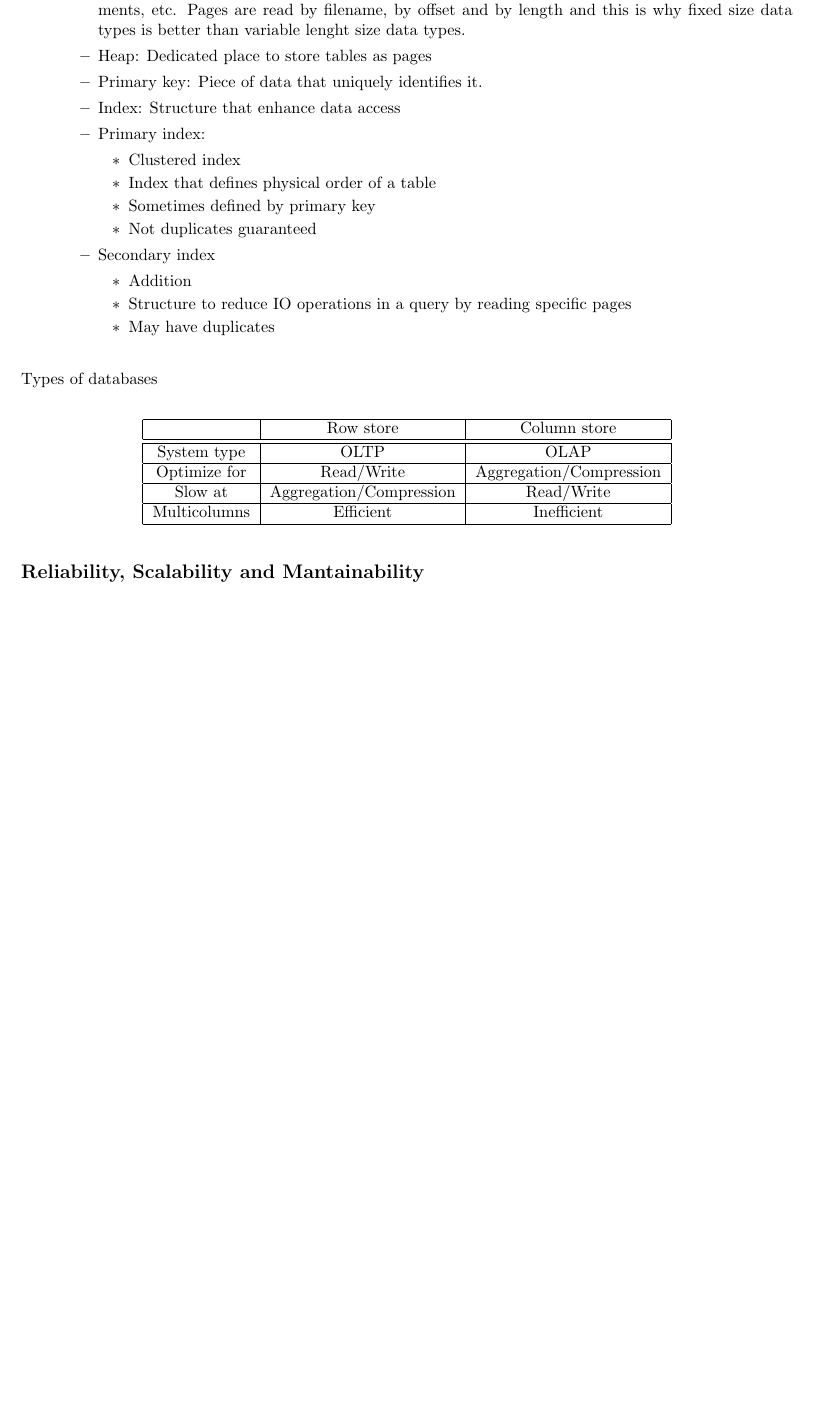
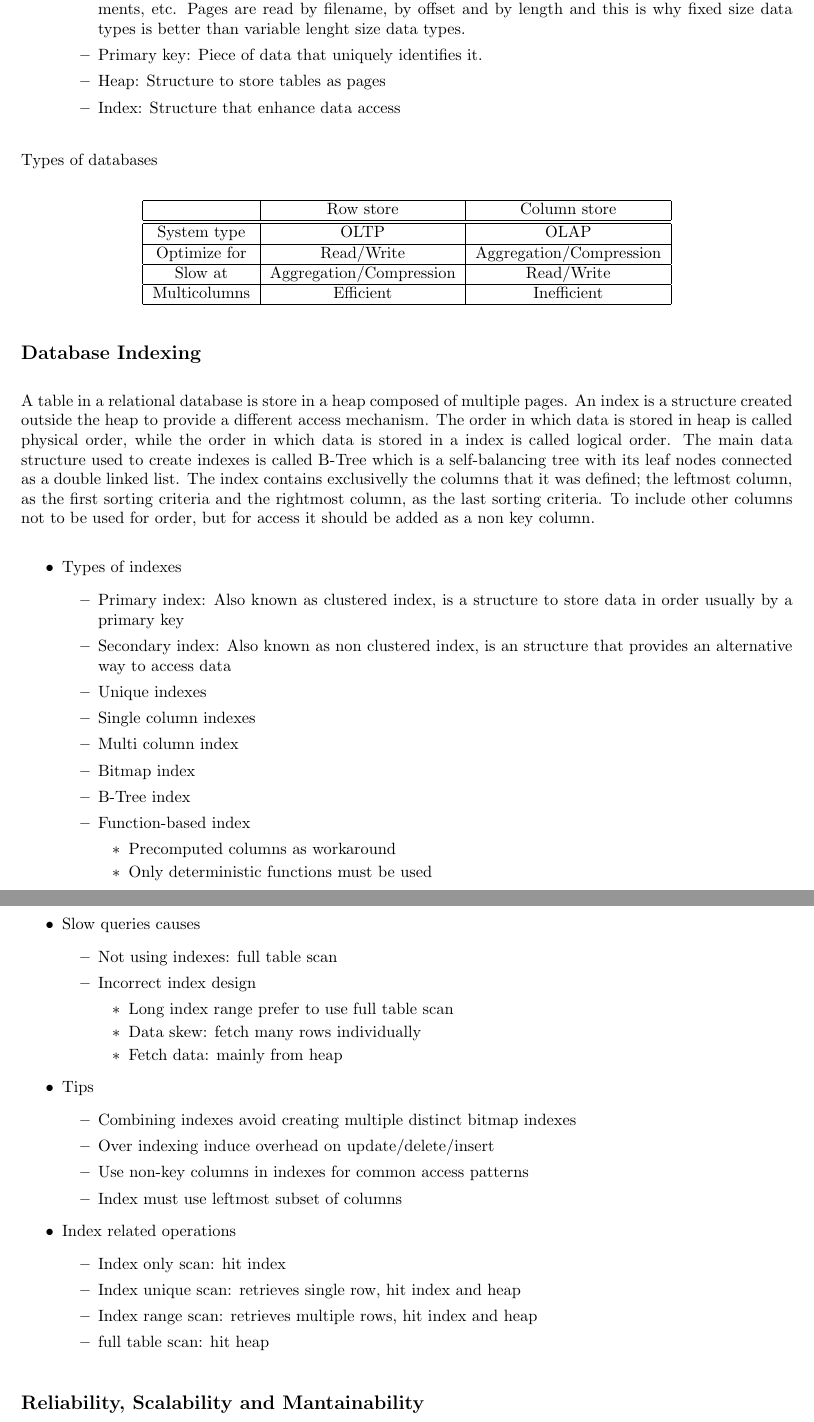
Before and after one commit to hasser0/notes, a LaTeX document (sections/data_engineer/general.tex, which reads preamble.sty): part of page 2 of 2 before the commit and two parts of pages 2 and 3 of 3 after it, the two joined at a grey line, cut so that both start at the same text, the shorter picture padded with empty space. Compiled offline with pdfLaTeX.

Commit message:
feat: add database indexing

```diff
--- a/preamble.sty
+++ b/preamble.sty
@@ -111,3 +111,7 @@
     tabsize=4,
     language=Golang
 }
+
+% Images
+\usepackage{graphicx}
+\graphicspath{{./images/}}
--- a/sections/data_engineer/general.tex
+++ b/sections/data_engineer/general.tex
@@ -76,25 +77,11 @@
     \begin{itemize}
         \item Row id: Database internal id for each row, possibly independent of business id
         \item Page: Fundamental unit of storage. Can store tables, rows, columns, indexes, sequences, documents, etc. Pages are read by filename, by offset and by length and this is why fixed size data types is better than variable lenght size data types.
-        \item Heap: Dedicated place to store tables as pages
         \item Primary key: Piece of data that uniquely identifies it.
+        \item Heap: Structure to store tables as pages
         \item Index: Structure that enhance data access
-        \item Primary index:
-        \begin{itemize}
-            \item Clustered index
-            \item Index that defines physical order of a table
-            \item Sometimes defined by primary key
-            \item Not duplicates guaranteed
-        \end{itemize}
-        \item Secondary index
-        \begin{itemize}
-            \item Addition
-            \item Structure to reduce IO operations in a query by reading specific pages
-            \item May have duplicates
-        \end{itemize}
     \end{itemize}
 \end{itemize}
-
 
 Types of databases
 \begin{center}
@@ -114,3 +101,14 @@ Types of databases
     \end{tabular}
 \end{center}
 
+
+\subsection{Database Indexing}
+A table in a relational database is store in a heap composed of multiple pages.
+An index is a structure created outside the heap to provide a different access mechanism.
+The order in which data is stored in heap is called physical order, while the order in
+which data is stored in a index is called logical order. The main data structure used to
+create indexes is called B-Tree which is a self-balancing tree with its leaf nodes
+connected as a double linked list. The index contains exclusivelly the columns that it
+was defined; the leftmost column, as the first sorting criteria and the rightmost
+column, as the last sorting criteria. To include other columns not to be used for order,
+but for access it should be added as a non key column.
@@ -117,3 +119,47 @@ Types of databases
+\end{figure}
+\begin{itemize}
+    \item Types of indexes
+    \begin{itemize}
+        \item Primary index: Also known as clustered index, is a structure to store data in order usually by a primary key
+        \item Secondary index: Also known as non clustered index, is an structure that provides an alternative way to access data
+        \item Unique indexes
+        \item Single column indexes
+        \item Multi column index
+        \item Bitmap index
+        \item B-Tree index
+        \item Function-based index
+        \begin{itemize}
+            \item Precomputed columns as workaround
+            \item Only deterministic functions must be used
+        \end{itemize}
+    \end{itemize}
+    \item Slow queries causes
+    \begin{itemize}
+        \item Not using indexes: full table scan
+        \item Incorrect index design
+        \begin{itemize}
+            \item Long index range prefer to use full table scan
+            \item Data skew: fetch many rows individually
+            \item Fetch data: mainly from heap
+        \end{itemize}
+    \end{itemize}
+    \item Tips
+    \begin{itemize}
+        \item Combining indexes avoid creating multiple distinct bitmap indexes
+        \item Over indexing induce overhead on update/delete/insert
+        \item Use non-key columns in indexes for common access patterns
+        \item Index must use leftmost subset of columns
+    \end{itemize}
+    \item Index related operations
+    \begin{itemize}
+        \item Index only scan: hit index
+        \item Index unique scan: retrieves single row, hit index and heap
+        \item Index range scan: retrieves multiple rows, hit index and heap
+        \item full table scan: hit heap
+    \end{itemize}
+\end{itemize}
+
+
 \subsection{Reliability, Scalability and Mantainability}
 \begin{definition}[Reliability]
     Keep working with hardware, software and human errors. To implement is important to decouple and isolate components, seek faults over failure, make easy to do the right thing and discourage the wrong, make fast to roll back changes.
```
Also changed, not shown: images/btree.png (added), sections/data_engineer/general.tex (6 more changed lines).
